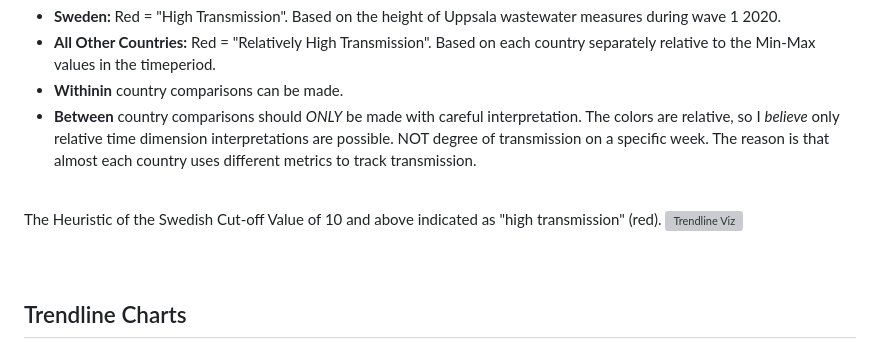
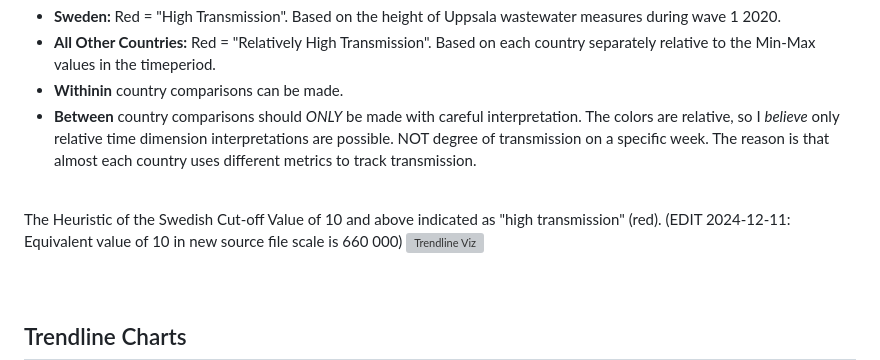
Before and after one commit to danieldynesius/covid, a Markdown page: README.md, the part around the change. Drawn GitHub-style; grey boxes are pictures that could not be loaded.

Commit message:
updated regarding heuristic value for sweden in new source file scale

```diff
--- a/README.md
+++ b/README.md
@@ -53,7 +53,7 @@
 
 <br>
 
-The Heuristic of the Swedish Cut-off Value of 10 and above indicated as "high transmission" (red).
+The Heuristic of the Swedish Cut-off Value of 10 and above indicated as "high transmission" (red). (EDIT 2024-12-11: Equivalent value of 10 in new source file scale is 660 000)
 ![Trendline Viz](docs/se_uppsala_c19_first_recorded_peak.png)
 <br><br><br>
 
```
